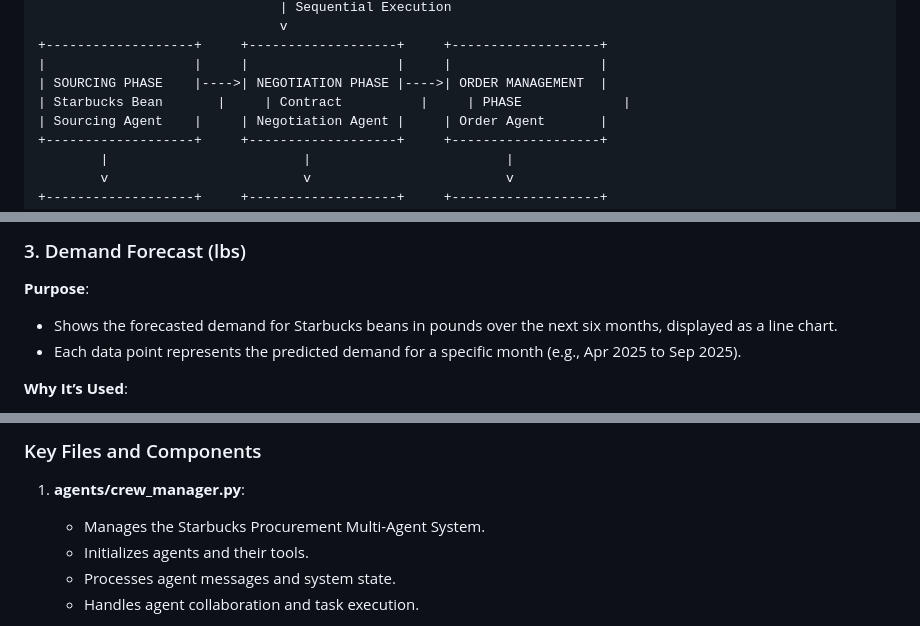
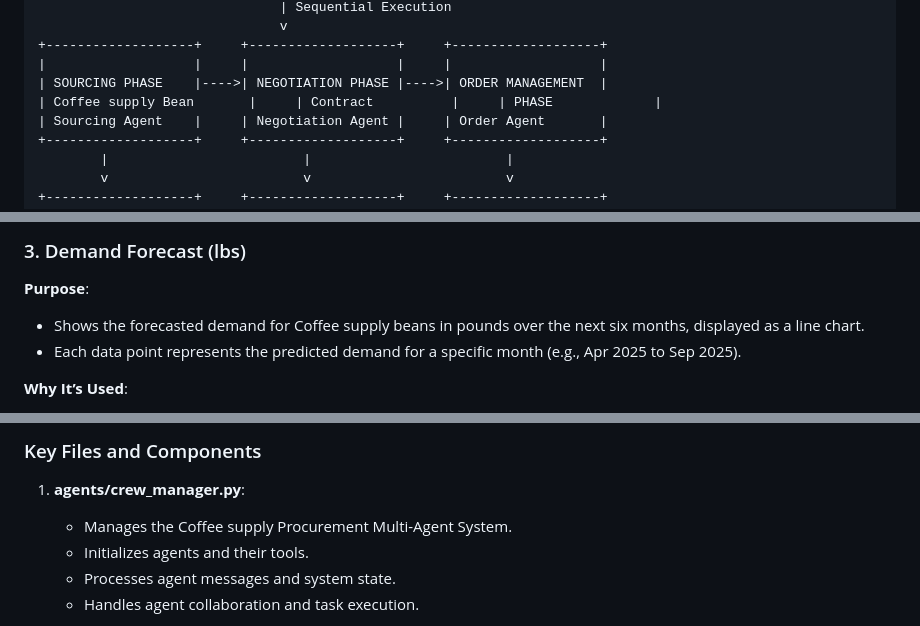
Before and after one commit to D-Harshith/Procurement-Multi-Agent-System, a Markdown page: README.md, 3 parts joined by grey strips. Drawn GitHub-style.

```diff
--- a/README.md
+++ b/README.md
@@ -220,7 +220,7 @@ The multi-agent workflow follows these steps:
 +-------------------+     +-------------------+     +-------------------+
 |                   |     |                   |     |                   |
 | SOURCING PHASE    |---->| NEGOTIATION PHASE |---->| ORDER MANAGEMENT  |
-| Starbucks Bean       |     | Contract          |     | PHASE             |
+| Coffee supply Bean       |     | Contract          |     | PHASE             |
 | Sourcing Agent    |     | Negotiation Agent |     | Order Agent       |
 +-------------------+     +-------------------+     +-------------------+
         |                         |                         |
@@ -282,7 +282,7 @@ The system includes a dedicated visualizations page to provide real-time insight
 ### 3. Demand Forecast (lbs)
 
 **Purpose**:
-* Shows the forecasted demand for Starbucks beans in pounds over the next six months, displayed as a line chart.
+* Shows the forecasted demand for Coffee supply beans in pounds over the next six months, displayed as a line chart.
 * Each data point represents the predicted demand for a specific month (e.g., Apr 2025 to Sep 2025).
 
 **Why It’s Used**:
@@ -309,7 +309,7 @@ The system includes a dedicated visualizations page to provide real-time insight
 ### Key Files and Components
 
 1. **agents/crew_manager.py**:
-   * Manages the Starbucks Procurement Multi-Agent System.
+   * Manages the Coffee supply Procurement Multi-Agent System.
    * Initializes agents and their tools.
    * Processes agent messages and system state.
    * Handles agent collaboration and task execution.
```
Also changed, not shown: other parts of README.md (+17 -17 lines).
